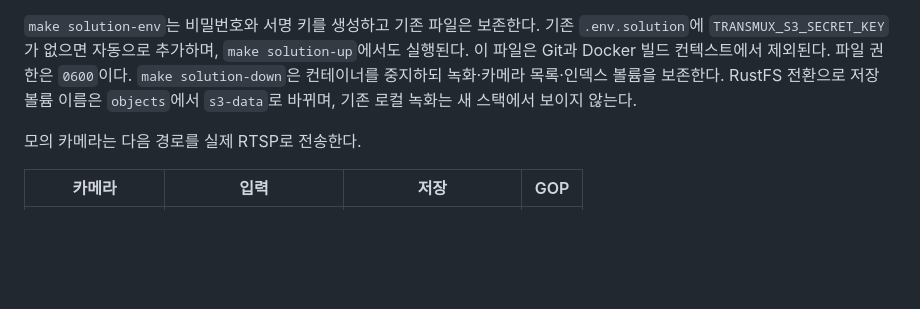
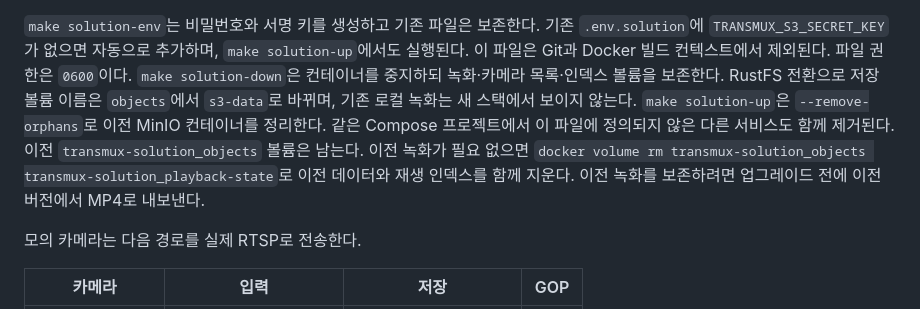
Before and after one commit to jeonghun-app/transmux, a Markdown page: docs/solution.md, the part around the change. GitHub-like rendering; blank space fills up the shorter version.

```diff
--- a/docs/solution.md
+++ b/docs/solution.md
@@ -27,7 +27,13 @@ make solution-verify
 이 파일은 Git과 Docker 빌드 컨텍스트에서 제외된다. 파일 권한은 `0600`이다.
 `make solution-down`은 컨테이너를 중지하되 녹화·카메라 목록·인덱스 볼륨을 보존한다.
 RustFS 전환으로 저장 볼륨 이름은 `objects`에서 `s3-data`로 바뀌며, 기존 로컬
-녹화는 새 스택에서 보이지 않는다.
+녹화는 새 스택에서 보이지 않는다. `make solution-up`은 `--remove-orphans`로
+이전 MinIO 컨테이너를 정리한다. 같은 Compose 프로젝트에서 이 파일에 정의되지
+않은 다른 서비스도 함께 제거된다. 이전 `transmux-solution_objects` 볼륨은 남는다.
+이전 녹화가 필요 없으면
+`docker volume rm transmux-solution_objects transmux-solution_playback-state`로
+이전 데이터와 재생 인덱스를 함께 지운다. 이전 녹화를 보존하려면 업그레이드 전에
+이전 버전에서 MP4로 내보낸다.
 
 모의 카메라는 다음 경로를 실제 RTSP로 전송한다.
 
```
Also changed, not shown: README.en.md (+2 -1 lines), README.md (+1 -1 lines).
